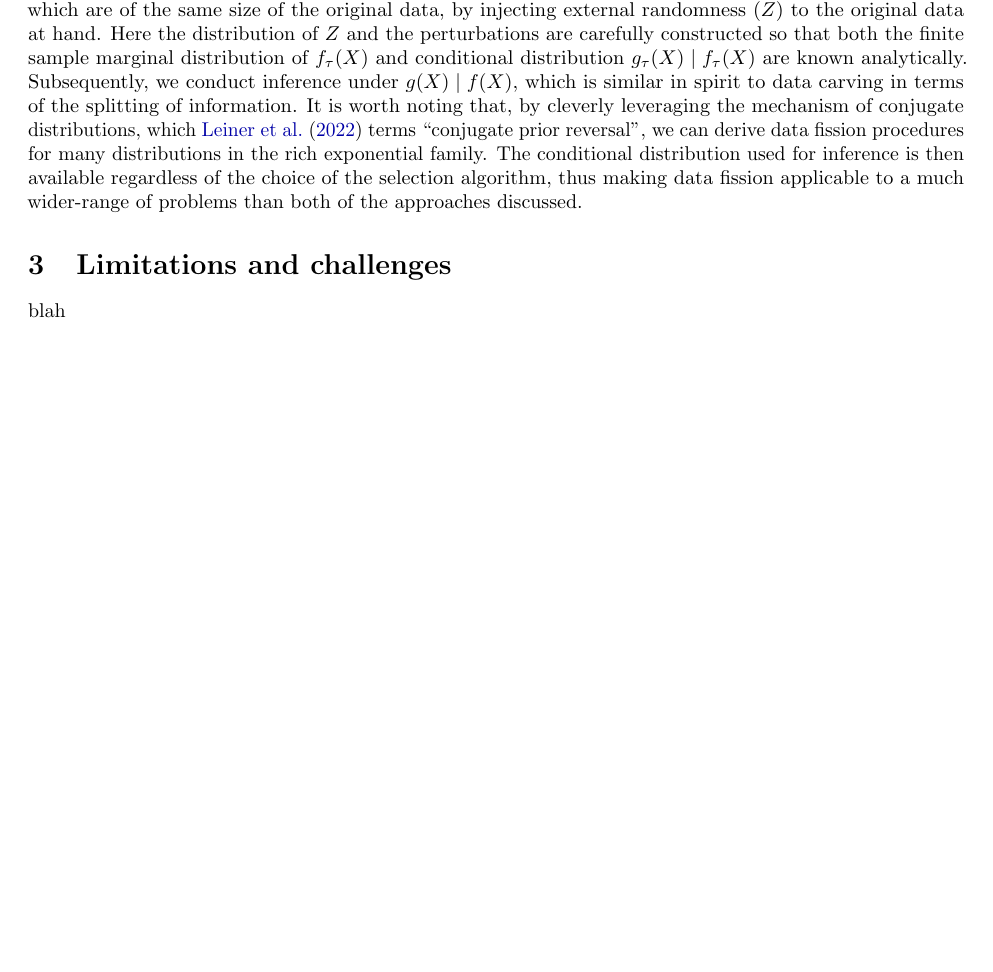
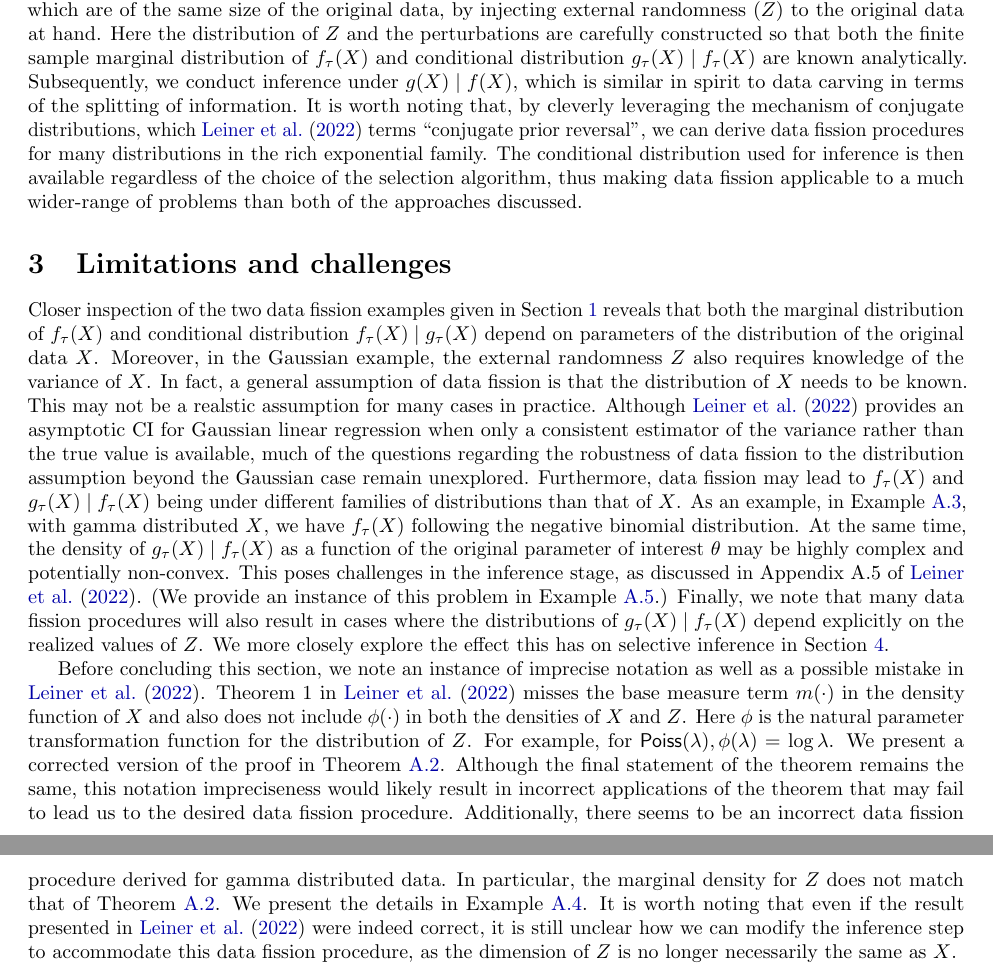
Before and after one commit to NaitongChen/QP-3, a LaTeX document (report/main.tex, which reads report/sections/significance_limitation.tex): part of page 3 of 10 before the commit and two parts of pages 3 and 4 of 11 after it, the two joined at a grey line, cut so that both start at the same text, the shorter picture padded with empty space. Compiled offline with pdfLaTeX.

Commit message:
section 3 done

```diff
--- a/report/sections/significance_limitation.tex
+++ b/report/sections/significance_limitation.tex
@@ -4,15 +4,6 @@ As mentioned in the previous section, data splitting may not be an ideal framewo
 Data fission combines the advantages of both approaches. Similar to the approach in \cite{tian2018selective} and \cite{rasines2021splitting}, we create two slightly perturbed datasets, $f_\tau(X)$ and $g_\tau(X)$, both of which are of the same size of the original data, by injecting external randomness ($Z$) to the original data at hand. Here the distribution of $Z$ and the perturbations are carefully constructed so that both the finite sample marginal distribution of $f_\tau(X)$ and conditional distribution $g_\tau(X)\given f_\tau(X)$ are known analytically. Subsequently, we conduct inference under $g(X)\given f(X)$, which is similar in spirit to data carving in terms of the splitting of information. It is worth noting that, by cleverly leveraging the mechanism of conjugate distributions, which \cite{leiner2022data} terms ``conjugate prior reversal'', we can derive data fission procedures for many distributions in the rich exponential family. The conditional distribution used for inference is then available regardless of the choice of the selection algorithm, thus making data fission applicable to a much wider-range of problems than both of the approaches discussed.
 
 \section{Limitations and challenges}
-blah
+Closer inspection of the two data fission examples given in \cref{sec:problem_def} reveals that both the marginal distribution of $f_\tau(X)$ and conditional distribution $f_\tau(X) \given g_\tau(X)$ depend on parameters of the distribution of the original data $X$. Moreover, in the Gaussian example, the external randomness $Z$ also requires knowledge of the variance of $X$. In fact, a general assumption of data fission is that the distribution of $X$ needs to be known. This may not be a realstic assumption for many cases in practice. Although \cite{leiner2022data} provides an asymptotic CI for Gaussian linear regression when only a consistent estimator of the variance rather than the true value is available, much of the questions regarding the robustness of data fission to the distribution assumption beyond the Gaussian case remain unexplored. Furthermore, data fission may lead to $f_\tau(X)$ and $g_\tau(X) \given f_\tau(X)$ being under different families of distributions than that of $X$. As an example, in \cref{eg:continuous}, with gamma distributed $X$, we have $f_\tau(X)$ following the negative binomial distribution. At the same time, the density of $g_\tau(X)\given f_\tau(X)$ as a function of the original parameter of interest $\theta$ may be highly complex and potentially non-convex. This poses challenges in the inference stage, as discussed in Appendix A.5 of \cite{leiner2022data}. (We provide an instance of this problem in \cref{eg:gam_cont}.) Finally, we note that many data fission procedures will also result in cases where the distributions of $g_\tau(X)\given f_\tau(X)$ depend explicitly on the realized values of $Z$. We more closely explore the effect this has on selective inference in \cref{sec:project}.
 
-%Instead of randomly picking data points to be used in either the selection or inference stage, data fission allows both stages to take advantage of some information from each of the observations at hand. At the same time, we do not reduce the number of observations for either stages of selective inference under the data fission framework.
-%
-%\begin{itemize}
-%\item paper does not discuss robustness of the method to the distribution assumptions
-%\item experiments do not cover cases where fissioned data get transformed to follow a different distribution
-%\item paper does not discuss how to choose tuning parameter (controlling amount of information split between $f(X)$ and $g(X)$)
-%\item following the previous point, this paper does not discuss the relations between having a discrete vs. continuous tuning parameter (e.g. the two different ways of fissioning exponentially distributed data in Appendix B of \cite{leiner2022data})
-%\item Proofs have missing terms, inaccurate notations.
-%\item The discrete version of data fission for Gamma data may be incorrect.
-%\end{itemize}
+Before concluding this section, we note an instance of imprecise notation as well as a possible mistake in \cite{leiner2022data}. Theorem 1 in \cite{leiner2022data} misses the base measure term $m(\cdot)$ in the density function of $X$ and also does not include $\phi(\cdot)$ in both the densities of $X$ and $Z$. Here $\phi$ is the natural parameter transformation function for the distribution of $Z$. For example, for $\distPoiss(\lambda), \phi(\lambda) = \log\lambda$. We present a corrected version of the proof in \cref{thm:conjugacy}. Although the final statement of the theorem remains the same, this notation impreciseness would likely result in incorrect applications of the theorem that may fail to lead us to the desired data fission procedure. Additionally, there seems to be an incorrect data fission procedure derived for gamma distributed data. In particular, the marginal density for $Z$ does not match that of \cref{thm:conjugacy}. We present the details in \cref{eg:discrete}. It is worth noting that even if the result presented in \cite{leiner2022data} were indeed correct, it is still unclear how we can modify the inference step to accommodate this data fission procedure, as the dimension of $Z$ is no longer necessarily the same as $X$.
```
Also changed, not shown: report/main.pdf.
